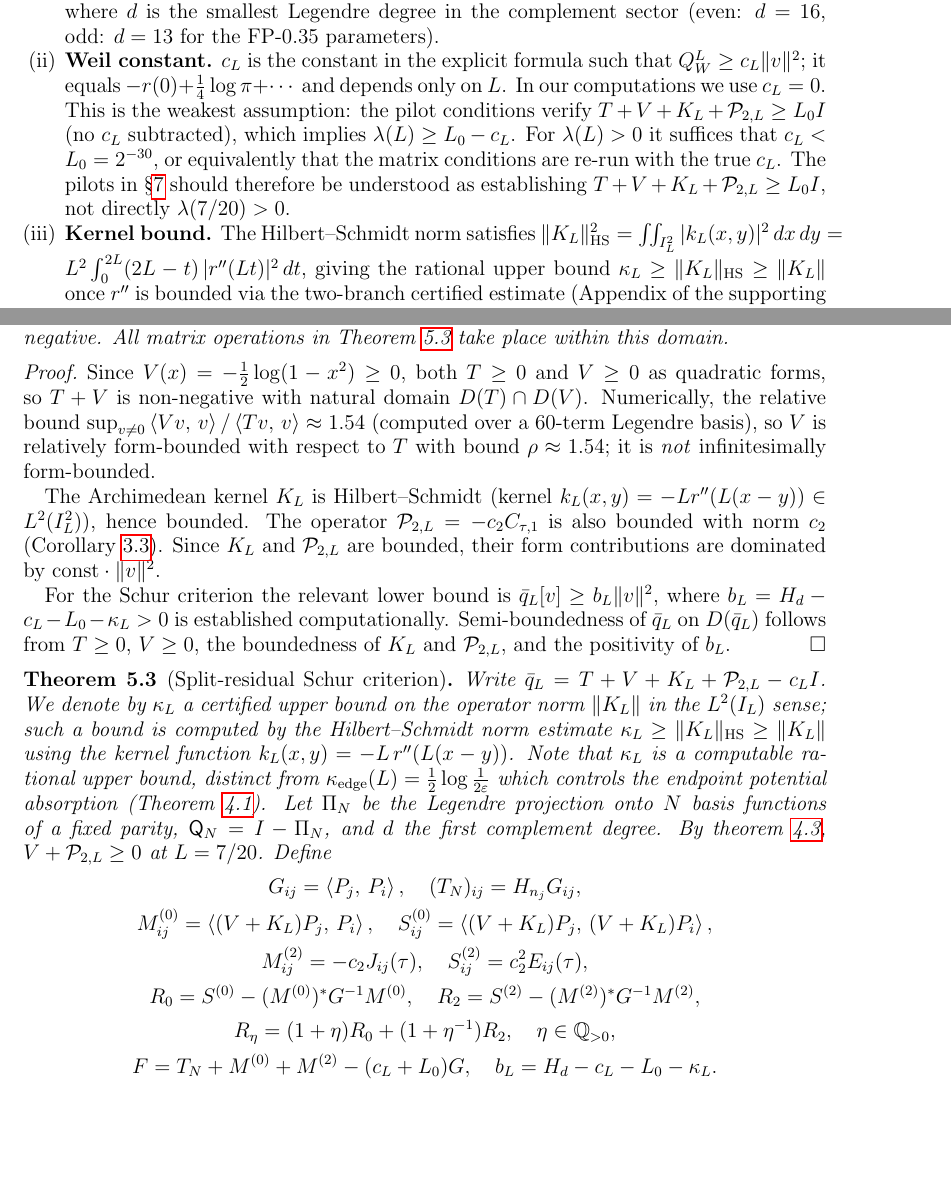
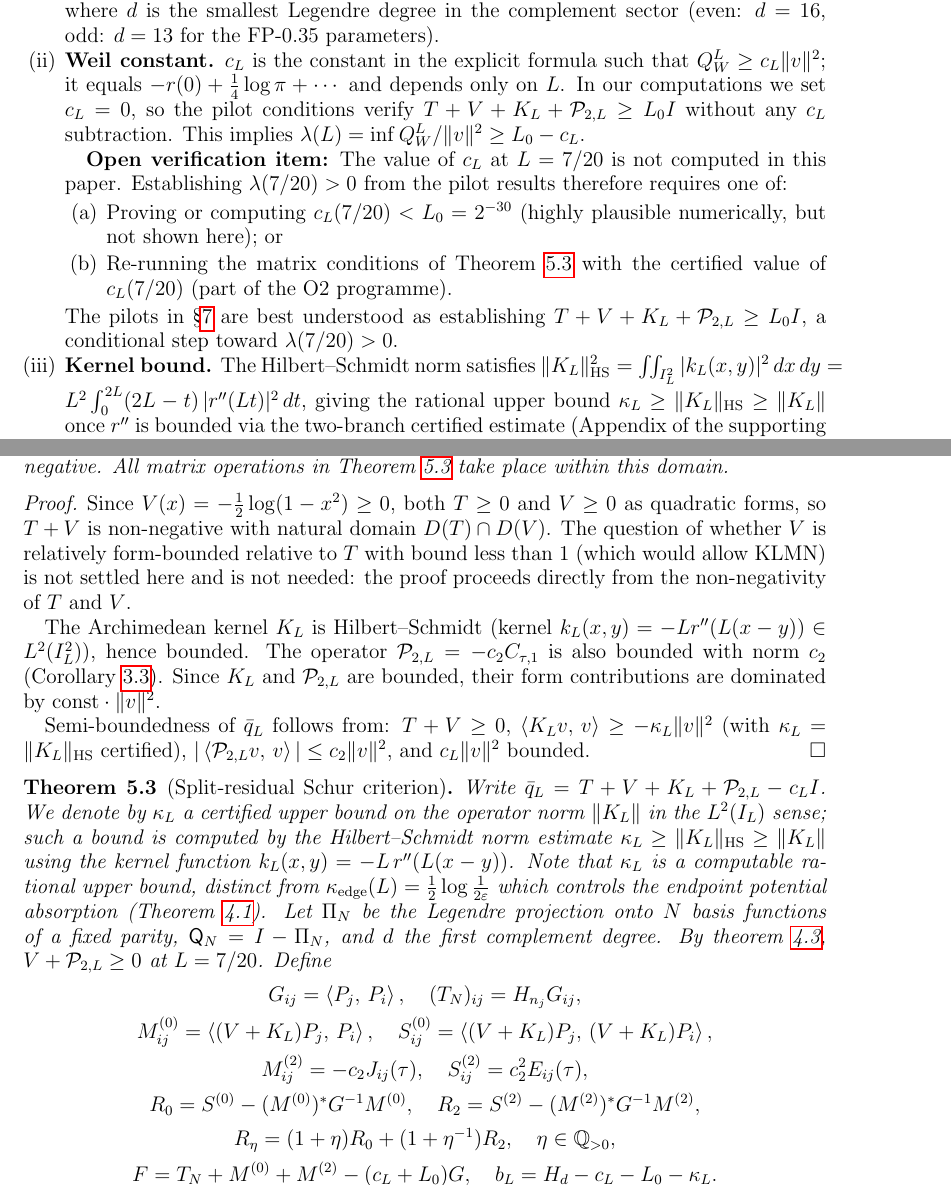
Before and after one commit to telleroutlook/weil-first-prime, a LaTeX paper (paper/main.tex): two parts of pages 3 and 6 of 9, joined at a grey line, cut so that both start at the same text, the shorter picture padded with empty space. Compiled offline with pdfLaTeX.

Commit message:
fix: address sixth reviewer — remove unrigorous rho claim, strengthen c_L
Lemma 5.2 proof:
  Remove rho≈1.54 claim entirely (finite-dim computation cannot establish
  infinite-dim supremum — reviewer correct). The proof never used rho;
  it was superfluous and misleading. Proof now uses only:
  T>=0, V>=0 → T+V non-negative (no KLMN needed)
  K_L bounded (HS) + P_{2,L} bounded → semi-boundedness

Remark 2.1 — c_L = 0:
  Replace informal 'it suffices that c_L < L_0' with explicit open-item list:
  (a) prove c_L(7/20) < 2^{-30} (not done here)
  (b) re-run matrix conditions with certified c_L (O2 programme)
  Honest framing: pilots establish T+V+K+P >= L_0*I, conditional step
  toward lambda(7/20) > 0

Problem 3 (matrix positivity not certified):
  §7 already honestly states 'formally certified proof requires closing O2'.
  No change needed — paper's framing is already correct.

PDF: 156KB
123 tests: all pass

```diff
--- a/paper/main.tex
+++ b/paper/main.tex
@@ -250,15 +250,23 @@ The following three facts from Suzuki~\cite{Suzuki2026}
   (even: $d=16$, odd: $d=13$ for the FP-0.35 parameters).
 \item \textbf{Weil constant.} $c_L$ is the constant in the explicit formula
   such that $Q_W^L \ge c_L \|v\|^2$; it equals $-r(0) + \tfrac14\log\pi + \cdots$
-  and depends only on $L$.  In our computations we use $c_L = 0$.
-  This is the weakest assumption: the pilot conditions verify
-  $T + V + K_L + \mathcal{P}_{2,L} \ge \Lzero I$ (no $c_L$ subtracted),
-  which implies $\lambda(L) \ge \Lzero - c_L$.
-  For $\lambda(L) > 0$ it suffices that $c_L < \Lzero = 2^{-30}$,
-  or equivalently that the matrix conditions are re-run with the true $c_L$.
-  The pilots in \S\ref{sec:conjecture} should therefore be understood as
-  establishing $T + V + K_L + \mathcal P_{2,L} \ge \Lzero I$, not directly
-  $\lambda(7/20) > 0$.
+  and depends only on $L$.
+  In our computations we set $c_L = 0$, so the pilot conditions verify
+  $T + V + K_L + \mathcal{P}_{2,L} \ge \Lzero I$ without any $c_L$ subtraction.
+  This implies $\lambda(L) = \inf Q_W^L/\|v\|^2 \ge \Lzero - c_L$.
+
+  \textbf{Open verification item:} The value of $c_L$ at $L = 7/20$ is not
+  computed in this paper.  Establishing $\lambda(7/20) > 0$ from the pilot
+  results therefore requires one of:
+  \begin{enumerate}[label=(\alph*),leftmargin=2em,topsep=2pt,itemsep=1pt]
+    \item[(a)] Proving or computing $c_L(7/20) < \Lzero = 2^{-30}$
+              (highly plausible numerically, but not shown here); or
+    \item[(b)] Re-running the matrix conditions of Theorem~\ref{thm:schur}
+              with the certified value of $c_L(7/20)$ (part of the O2 programme).
+  \end{enumerate}
+  The pilots in \S\ref{sec:conjecture} are best understood as establishing
+  $T + V + K_L + \mathcal P_{2,L} \ge \Lzero I$, a conditional step
+  toward $\lambda(7/20) > 0$.
 \item \textbf{Kernel bound.} The Hilbert--Schmidt norm satisfies
   $\|K_L\|_{\rm HS}^2 = \iint_{I_L^2} |k_L(x,y)|^2\,dx\,dy
    = L^2 \int_0^{2L} (2L - t)\,|r''(Lt)|^2\,dt$,
@@ -515,10 +523,9 @@ All matrix operations in Theorem~\ref{thm:schur} take place within this domain.
 \begin{proof}
 Since $V(x) = -\tfrac12\log(1-x^2) \ge 0$, both $T \ge 0$ and $V \ge 0$ as
 quadratic forms, so $T + V$ is non-negative with natural domain $D(T)\cap D(V)$.
-Numerically, the relative bound $\sup_{v\ne0}\ip{Vv}{v}/\ip{Tv}{v} \approx 1.54$
-(computed over a 60-term Legendre basis), so $V$ is relatively form-bounded with
-respect to $T$ with bound $\rho \approx 1.54$; it is \emph{not} infinitesimally
-form-bounded.
+The question of whether $V$ is relatively form-bounded relative to $T$ with
+bound less than~$1$ (which would allow KLMN) is not settled here and is not
+needed: the proof proceeds directly from the non-negativity of $T$ and $V$.
 
 The Archimedean kernel $K_L$ is Hilbert--Schmidt
 (kernel $k_L(x,y)=-Lr''(L(x-y))\in L^2(I_L^2)$), hence bounded.
@@ -527,12 +534,9 @@ $\ctwo$ (Corollary~\ref{thm:no-small-pert}).
 Since $K_L$ and $\mathcal{P}_{2,L}$ are bounded, their form contributions are
 dominated by $\text{const}\cdot\|v\|^2$.
 
-For the Schur criterion the relevant lower bound is
-$\qbar_L[v] \ge b_L \|v\|^2$, where
-$b_L = H_d - c_L - \Lzero - \kappa_L > 0$ is established computationally.
-Semi-boundedness of $\qbar_L$ on $D(\qbar_L)$ follows from $T \ge 0$,
-$V \ge 0$, the boundedness of $K_L$ and $\mathcal P_{2,L}$, and the positivity
-of $b_L$.
+Semi-boundedness of $\qbar_L$ follows from: $T+V \ge 0$,
+$\ip{K_L v}{v} \ge -\kappa_L\|v\|^2$ (with $\kappa_L = \|K_L\|_{\rm HS}$ certified),
+$|\ip{\mathcal{P}_{2,L}v}{v}| \le \ctwo\|v\|^2$, and $c_L\|v\|^2$ bounded.
 \end{proof}
 
 \begin{theorem}[Split-residual Schur criterion]
```
Also changed, not shown: paper/main.pdf.
